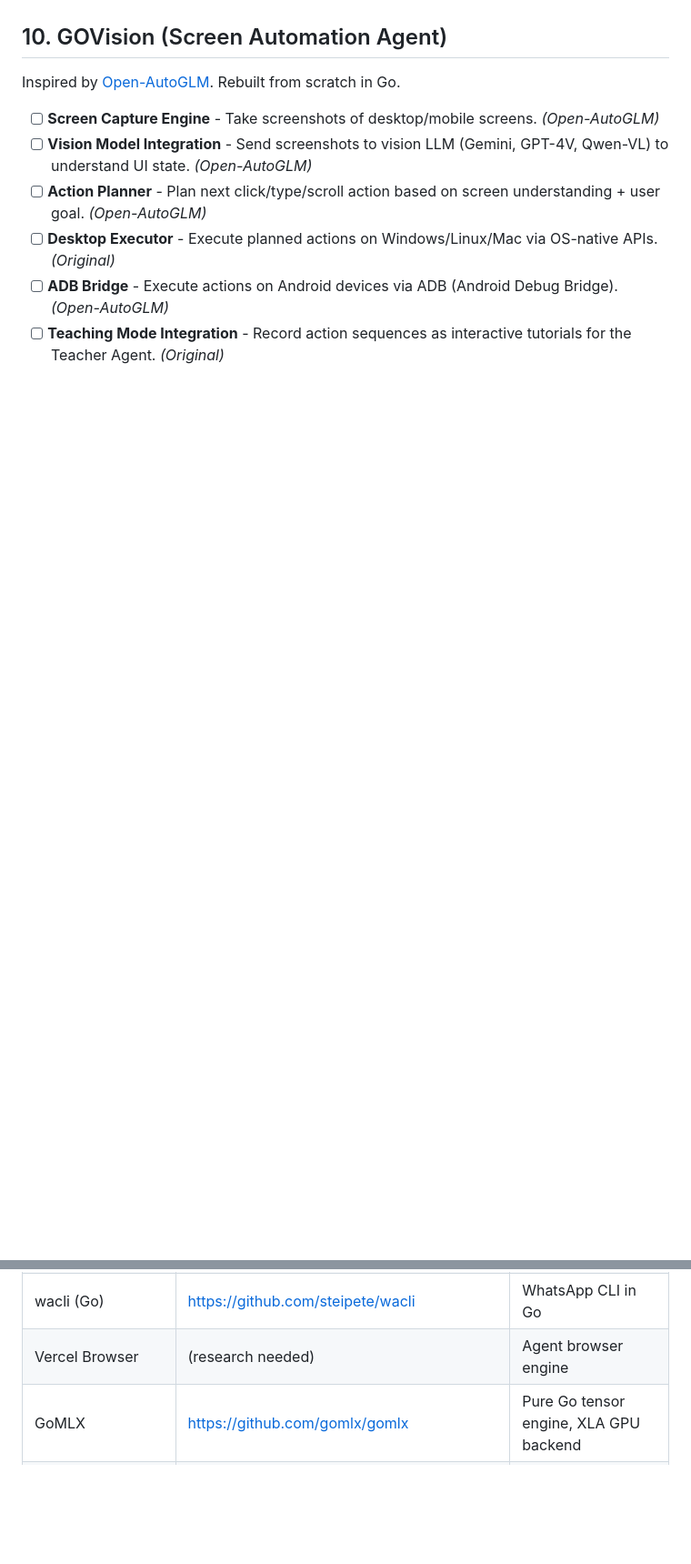
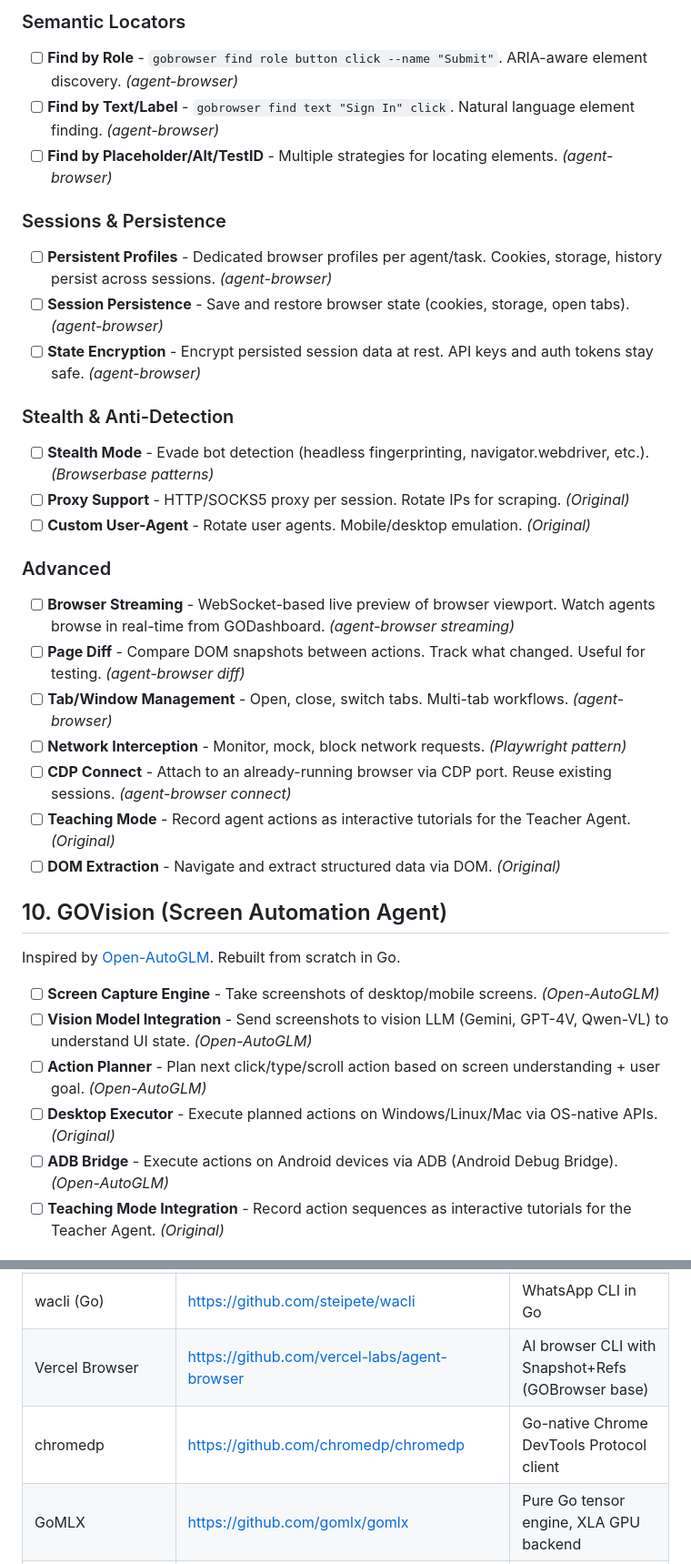
Before and after one commit to David2024patton/itak-agent, a Markdown page: Feature_List.md, 2 parts joined by grey strips. Shown at 91% size. GitHub-like rendering; blank space fills up the shorter version.

```diff
--- a/Feature_List.md
+++ b/Feature_List.md
@@ -278,3 +312,26 @@ Specialized agents for specific industries. Each loads industry-specific knowled
+### Semantic Locators
+- [ ] **Find by Role** - `gobrowser find role button click --name "Submit"`. ARIA-aware element discovery. *(agent-browser)*
+- [ ] **Find by Text/Label** - `gobrowser find text "Sign In" click`. Natural language element finding. *(agent-browser)*
+- [ ] **Find by Placeholder/Alt/TestID** - Multiple strategies for locating elements. *(agent-browser)*
+
+### Sessions & Persistence
+- [ ] **Persistent Profiles** - Dedicated browser profiles per agent/task. Cookies, storage, history persist across sessions. *(agent-browser)*
+- [ ] **Session Persistence** - Save and restore browser state (cookies, storage, open tabs). *(agent-browser)*
+- [ ] **State Encryption** - Encrypt persisted session data at rest. API keys and auth tokens stay safe. *(agent-browser)*
+
+### Stealth & Anti-Detection
+- [ ] **Stealth Mode** - Evade bot detection (headless fingerprinting, navigator.webdriver, etc.). *(Browserbase patterns)*
+- [ ] **Proxy Support** - HTTP/SOCKS5 proxy per session. Rotate IPs for scraping. *(Original)*
+- [ ] **Custom User-Agent** - Rotate user agents. Mobile/desktop emulation. *(Original)*
+
+### Advanced
+- [ ] **Browser Streaming** - WebSocket-based live preview of browser viewport. Watch agents browse in real-time from GODashboard. *(agent-browser streaming)*
+- [ ] **Page Diff** - Compare DOM snapshots between actions. Track what changed. Useful for testing. *(agent-browser diff)*
+- [ ] **Tab/Window Management** - Open, close, switch tabs. Multi-tab workflows. *(agent-browser)*
+- [ ] **Network Interception** - Monitor, mock, block network requests. *(Playwright pattern)*
+- [ ] **CDP Connect** - Attach to an already-running browser via CDP port. Reuse existing sessions. *(agent-browser connect)*
+- [ ] **Teaching Mode** - Record agent actions as interactive tutorials for the Teacher Agent. *(Original)*
+- [ ] **DOM Extraction** - Navigate and extract structured data via DOM. *(Original)*
 
 ## 10. GOVision (Screen Automation Agent)
 
@@ -821,7 +880,8 @@ Items to investigate before implementation:
 | Draw.io MCP | https://github.com/lgazo/drawio-mcp-server | Diagram generation via MCP |
 | Canvas (Go) | https://github.com/steipete/canvas | Visual workspace in Go |
 | wacli (Go) | https://github.com/steipete/wacli | WhatsApp CLI in Go |
-| Vercel Browser | (research needed) | Agent browser engine |
+| Vercel Browser | https://github.com/vercel-labs/agent-browser | AI browser CLI with Snapshot+Refs (GOBrowser base) |
+| chromedp | https://github.com/chromedp/chromedp | Go-native Chrome DevTools Protocol client |
 | GoMLX | https://github.com/gomlx/gomlx | Pure Go tensor engine, XLA GPU backend |
 | LangChainGo | https://github.com/tmc/langchaingo | LLM providers, tools, cache |
 | Eino | https://github.com/cloudwego/eino | ByteDance agent framework, streaming, interrupt/resume |
```
Also changed, not shown: other parts of Feature_List.md (+40 -4 lines).
